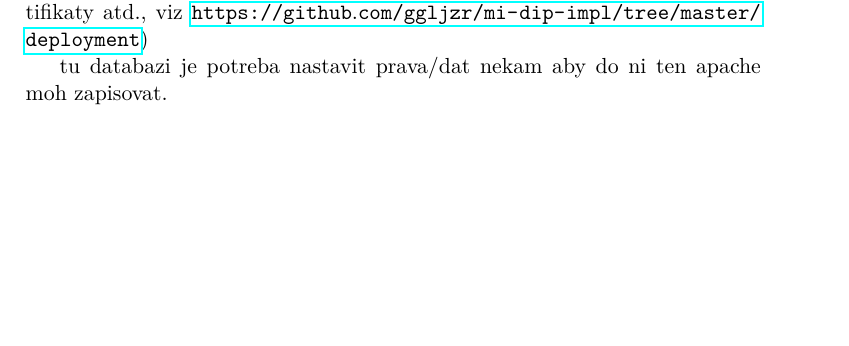
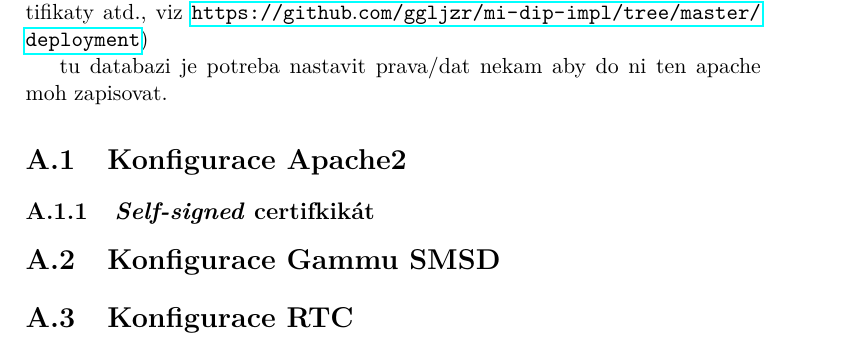
Before and after one commit to ggljzr/mi-dip, a LaTeX thesis (DP_Cervenka_Ondrej_2018.tex, which reads chapters/nasazeni.tex): part of page 79 of 89, cut so that both start at the same text, the shorter picture padded with empty space. Compiled offline with pdfLaTeX.

Commit message:
deployment sections

```diff
--- a/chapters/nasazeni.tex
+++ b/chapters/nasazeni.tex
@@ -1,7 +1,18 @@
 \chapter{Nasazení}
+\label{sec:dp}
 
 tady bude neco vo nasazovani na RPI (tj rozjet apache, vygenerovat certifikaty atd., viz \url{https://github.com/ggljzr/mi-dip-impl/tree/master/deployment})
 
 tu databazi je potreba nastavit prava/dat nekam aby do ni ten apache moh zapisovat.
 
-\label{sec:dp}
+%uvod, blokovy schema (sw)
+
+%co tam mame za software atd, co se musi nainstalovat, ze mame raspbian
+
+\section{Konfigurace Apache2}
+
+\subsection{\textit{Self-signed} certifkikát}
+
+\section{Konfigurace Gammu SMSD}
+
+\section{Konfigurace RTC}
```
